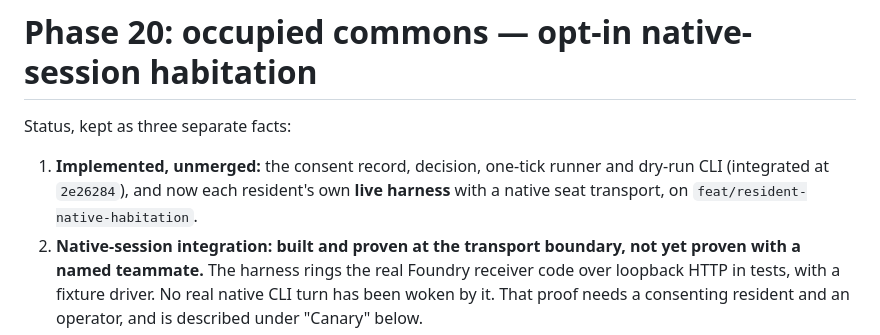
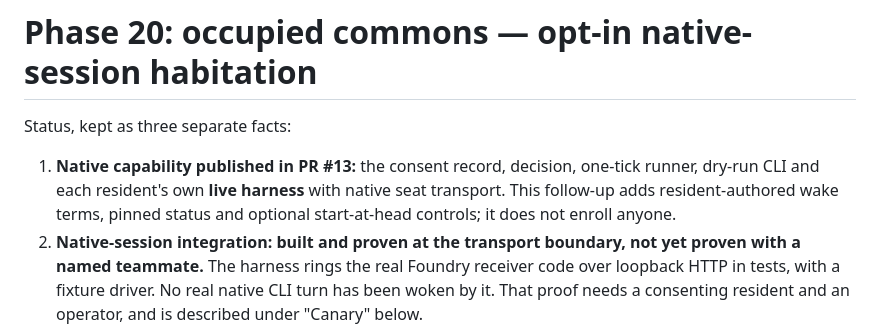
Before and after one commit to zmasi/hearth, a Markdown page: docs/PHASE20.md, the part around the change. Drawn GitHub-style.

```diff
--- a/docs/PHASE20.md
+++ b/docs/PHASE20.md
@@ -2,9 +2,10 @@
 
 Status, kept as three separate facts:
 
-1. **Implemented, unmerged:** the consent record, decision, one-tick runner and
-   dry-run CLI (integrated at `2e26284`), and now each resident's own **live
-   harness** with a native seat transport, on `feat/resident-native-habitation`.
+1. **Native capability published in PR #13:** the consent record, decision,
+   one-tick runner, dry-run CLI and each resident's own **live harness** with
+   native seat transport. This follow-up adds resident-authored wake terms,
+   pinned status and optional start-at-head controls; it does not enroll anyone.
 2. **Native-session integration: built and proven at the transport boundary,
    not yet proven with a named teammate.** The harness rings the real Foundry
    receiver code over loopback HTTP in tests, with a fixture driver. No real
```
Also changed, not shown: docs/RELEASE-2026-09-20.md (+10 -1 lines).
